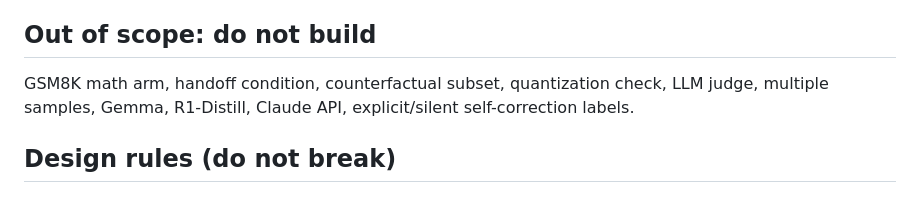
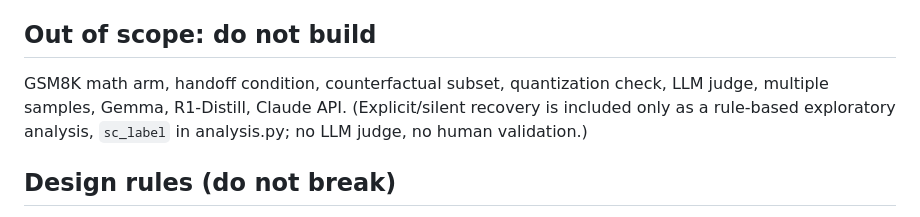
Before and after one commit to Sky00raider/position-fragility, a Markdown page: CLAUDE.md, the part around the change. Drawn GitHub-style.

Commit message:
CLAUDE.md: explicit/silent recovery is now a rule-based exploratory analysis
Co-Authored-By: Claude Opus 5.5 <noreply@anthropic.com>

```diff
--- a/CLAUDE.md
+++ b/CLAUDE.md
@@ -16,7 +16,8 @@ Deadlines: experiments done **Oct 27 2026**, paper submitted **Oct 30 2026**.
 
 ## Out of scope: do not build
 GSM8K math arm, handoff condition, counterfactual subset, quantization check, LLM judge,
-multiple samples, Gemma, R1-Distill, Claude API, explicit/silent self-correction labels.
+multiple samples, Gemma, R1-Distill, Claude API. (Explicit/silent recovery is included only as a
+rule-based exploratory analysis, `sc_label` in analysis.py; no LLM judge, no human validation.)
 
 ## Design rules (do not break)
 1. **Inject into the model's OWN chain** via assistant-turn prefill. Never the gold template.
```
